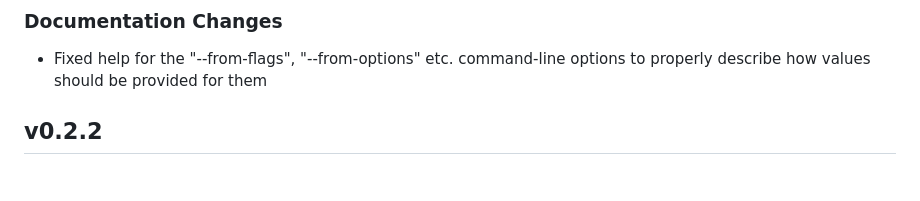
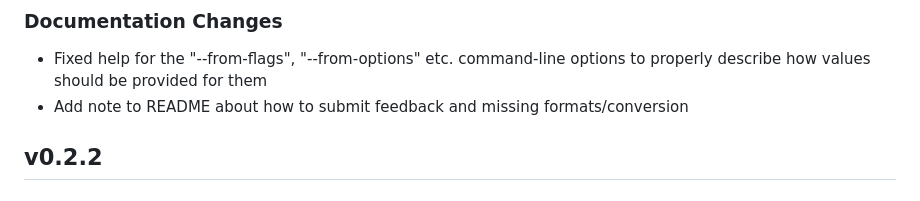
Before and after one commit to PSDI-UK/psdi-data-conversion, a Markdown page: CHANGELOG.md, the part around the change. Rendered like a GitHub page.

```diff
--- a/CHANGELOG.md
+++ b/CHANGELOG.md
@@ -10,6 +10,7 @@
 ### Documentation Changes
 
 - Fixed help for the "--from-flags", "--from-options" etc. command-line options to properly describe how values should be provided for them
+- Add note to README about how to submit feedback and missing formats/conversion
 
 ## v0.2.2
 
```
Also changed, not shown: README.md (+5 -0 lines).
